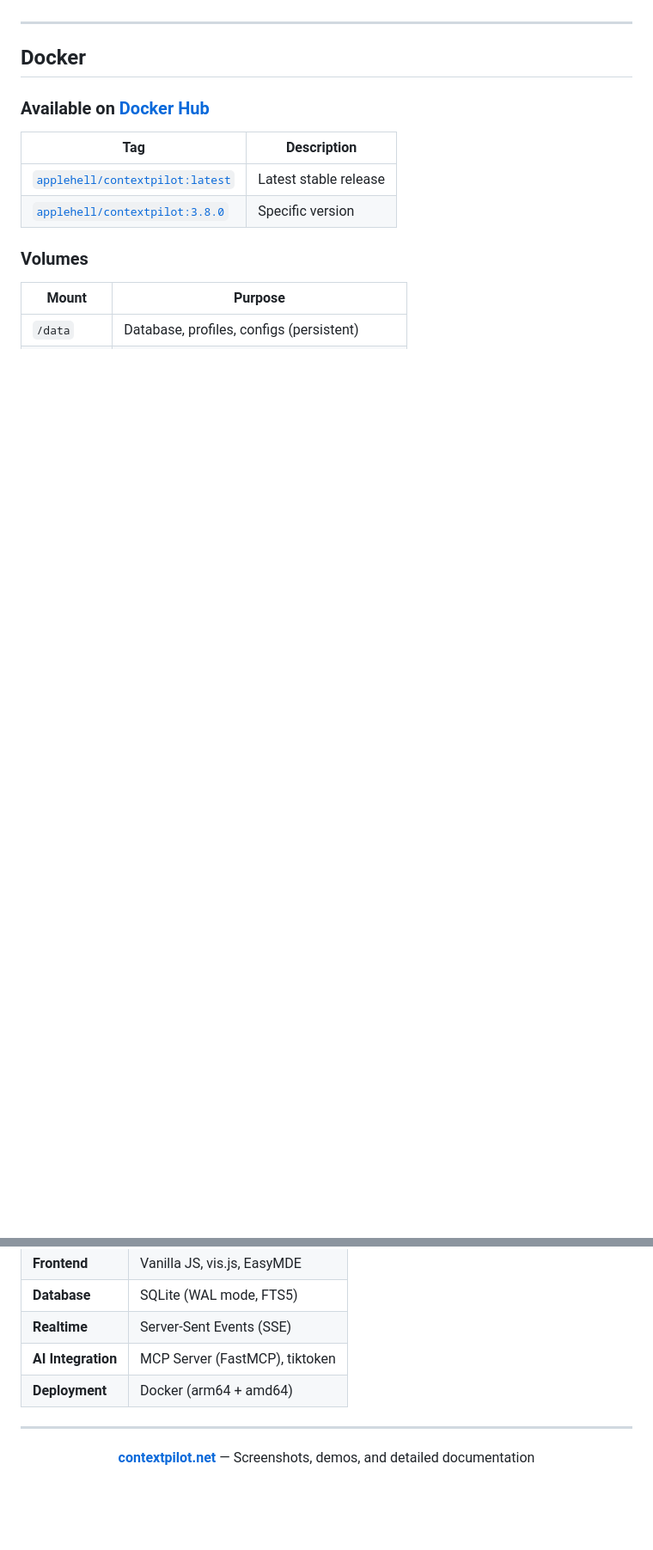
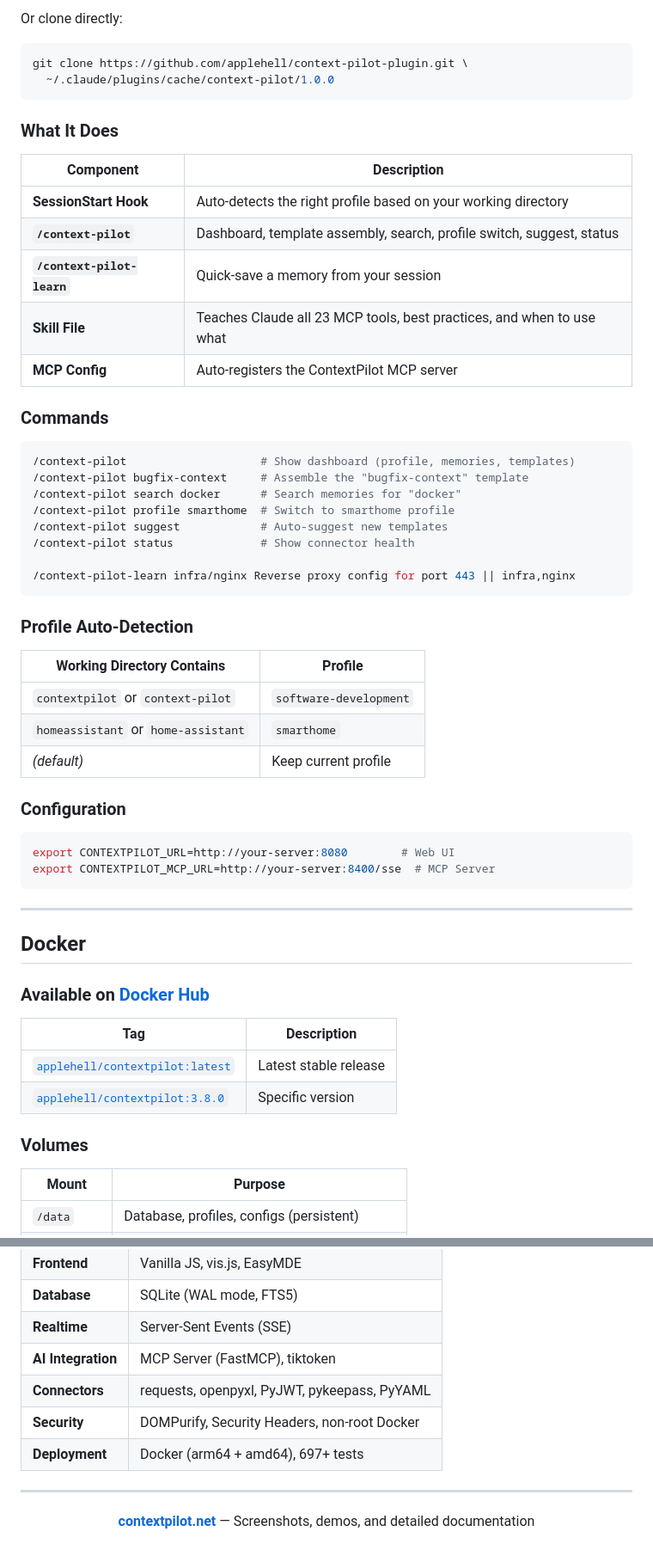
Before and after one commit to applehell/contextpilot, a Markdown page: README.md, 2 parts joined by grey strips. Shown at 86% size. Drawn GitHub-style; blank space fills up the shorter version.

````diff
--- a/README.md
+++ b/README.md
@@ -186,3 +234,47 @@ Claude Code ──→ MCP Server (SSE, Port 8400)
+Or clone directly:
+
+```bash
+git clone https://github.com/applehell/context-pilot-plugin.git \
+  ~/.claude/plugins/cache/context-pilot/1.0.0
+```
+
+### What It Does
+
+| Component | Description |
+|---|---|
+| **SessionStart Hook** | Auto-detects the right profile based on your working directory |
+| **`/context-pilot`** | Dashboard, template assembly, search, profile switch, suggest, status |
+| **`/context-pilot-learn`** | Quick-save a memory from your session |
+| **Skill File** | Teaches Claude all 23 MCP tools, best practices, and when to use what |
+| **MCP Config** | Auto-registers the ContextPilot MCP server |
+
+### Commands
+
+```bash
+/context-pilot                    # Show dashboard (profile, memories, templates)
+/context-pilot bugfix-context     # Assemble the "bugfix-context" template
+/context-pilot search docker      # Search memories for "docker"
+/context-pilot profile smarthome  # Switch to smarthome profile
+/context-pilot suggest            # Auto-suggest new templates
+/context-pilot status             # Show connector health
+
+/context-pilot-learn infra/nginx Reverse proxy config for port 443 || infra,nginx
+```
+
+### Profile Auto-Detection
+
+| Working Directory Contains | Profile |
+|---|---|
+| `contextpilot` or `context-pilot` | `software-development` |
+| `homeassistant` or `home-assistant` | `smarthome` |
+| *(default)* | Keep current profile |
+
+### Configuration
+
+```bash
+export CONTEXTPILOT_URL=http://your-server:8080        # Web UI
+export CONTEXTPILOT_MCP_URL=http://your-server:8400/sse  # MCP Server
+```
 
 ---
 
@@ -396,7 +518,9 @@ python -m src.web --reload    # Hot-reload
 | **Database** | SQLite (WAL mode, FTS5) |
 | **Realtime** | Server-Sent Events (SSE) |
 | **AI Integration** | MCP Server (FastMCP), tiktoken |
-| **Deployment** | Docker (arm64 + amd64) |
+| **Connectors** | requests, openpyxl, PyJWT, pykeepass, PyYAML |
+| **Security** | DOMPurify, Security Headers, non-root Docker |
+| **Deployment** | Docker (arm64 + amd64), 697+ tests |
 
 ---
 
````
Also changed, not shown: other parts of README.md (+114 -36 lines).
